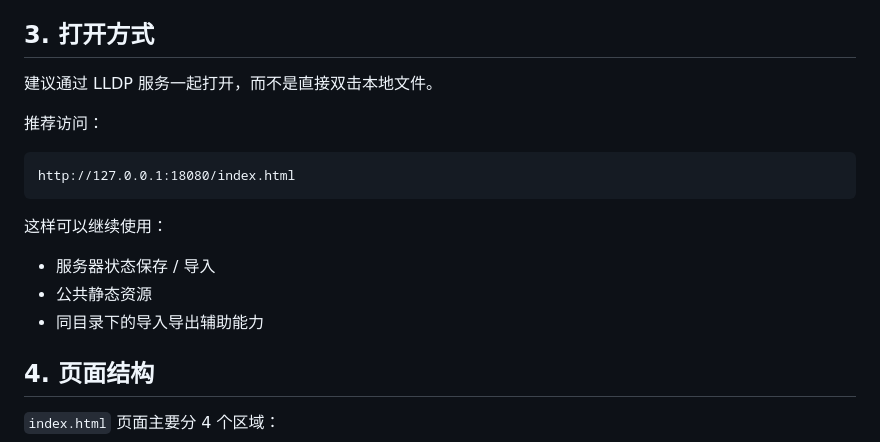
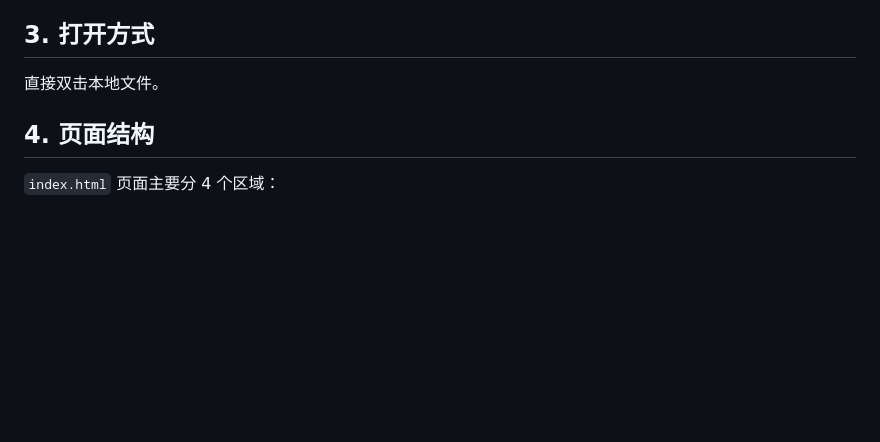
Before and after one commit to jluzhangwei/main, a Markdown page: README.md, the part around the change. Drawn GitHub-style; blank space fills up the shorter version.

````diff
--- a/README.md
+++ b/README.md
@@ -52,19 +52,8 @@
 
 ## 3. 打开方式
 
-建议通过 LLDP 服务一起打开，而不是直接双击本地文件。
+直接双击本地文件。
 
-推荐访问：
-
-```text
-http://127.0.0.1:18080/index.html
-```
-
-这样可以继续使用：
-
-- 服务器状态保存 / 导入
-- 公共静态资源
-- 同目录下的导入导出辅助能力
 
 ## 4. 页面结构
 
````
